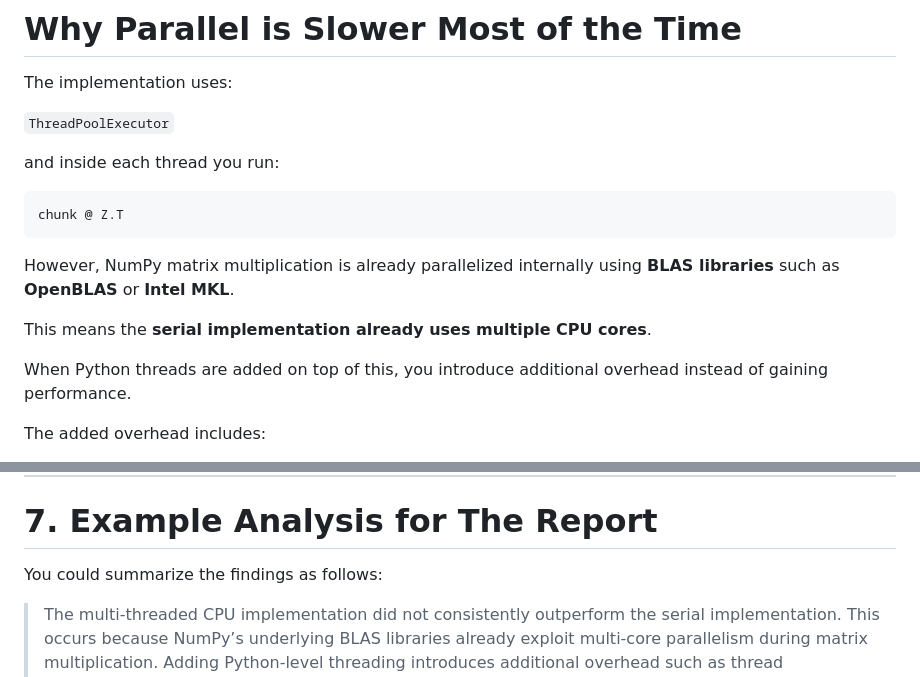
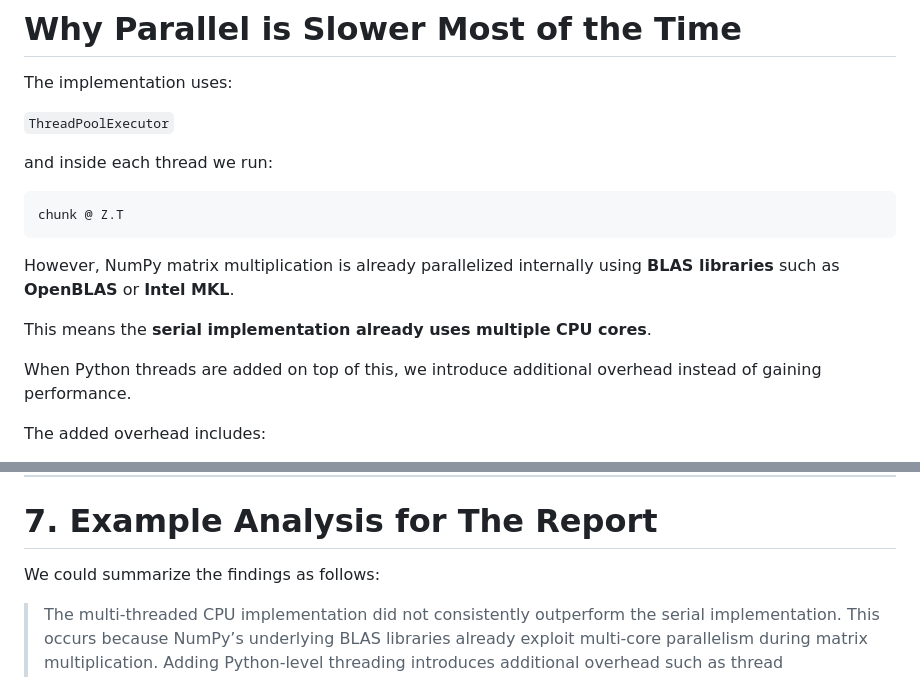
Before and after one commit to AmitavaDutta/parallel_data_processing_engine, a Markdown page: Why_Parallel_is_Slower.md, 2 parts joined by grey strips. Drawn GitHub-style.

Commit message:
Fix wording for clarity in Why_Parallel_is_Slower.md

````diff
--- a/Why_Parallel_is_Slower.md
+++ b/Why_Parallel_is_Slower.md
@@ -4,7 +4,7 @@ The implementation uses:
 
 `ThreadPoolExecutor`
 
-and inside each thread you run:
+and inside each thread we run:
 
 ```
 chunk @ Z.T
@@ -14,7 +14,7 @@ However, NumPy matrix multiplication is already parallelized internally using **
 
 This means the **serial implementation already uses multiple CPU cores**.
 
-When Python threads are added on top of this, you introduce additional overhead instead of gaining performance.
+When Python threads are added on top of this, we introduce additional overhead instead of gaining performance.
 
 The added overhead includes:
 
@@ -125,7 +125,7 @@ These are **exactly the insights expected in a parallel computing project**.
 
 # 7. Example Analysis for The Report
 
-You could summarize the findings as follows:
+We could summarize the findings as follows:
 
 > The multi-threaded CPU implementation did not consistently outperform the serial implementation. This occurs because NumPy’s underlying BLAS libraries already exploit multi-core parallelism during matrix multiplication. Adding Python-level threading introduces additional overhead such as thread management, memory partitioning, and result merging.
 >
````
